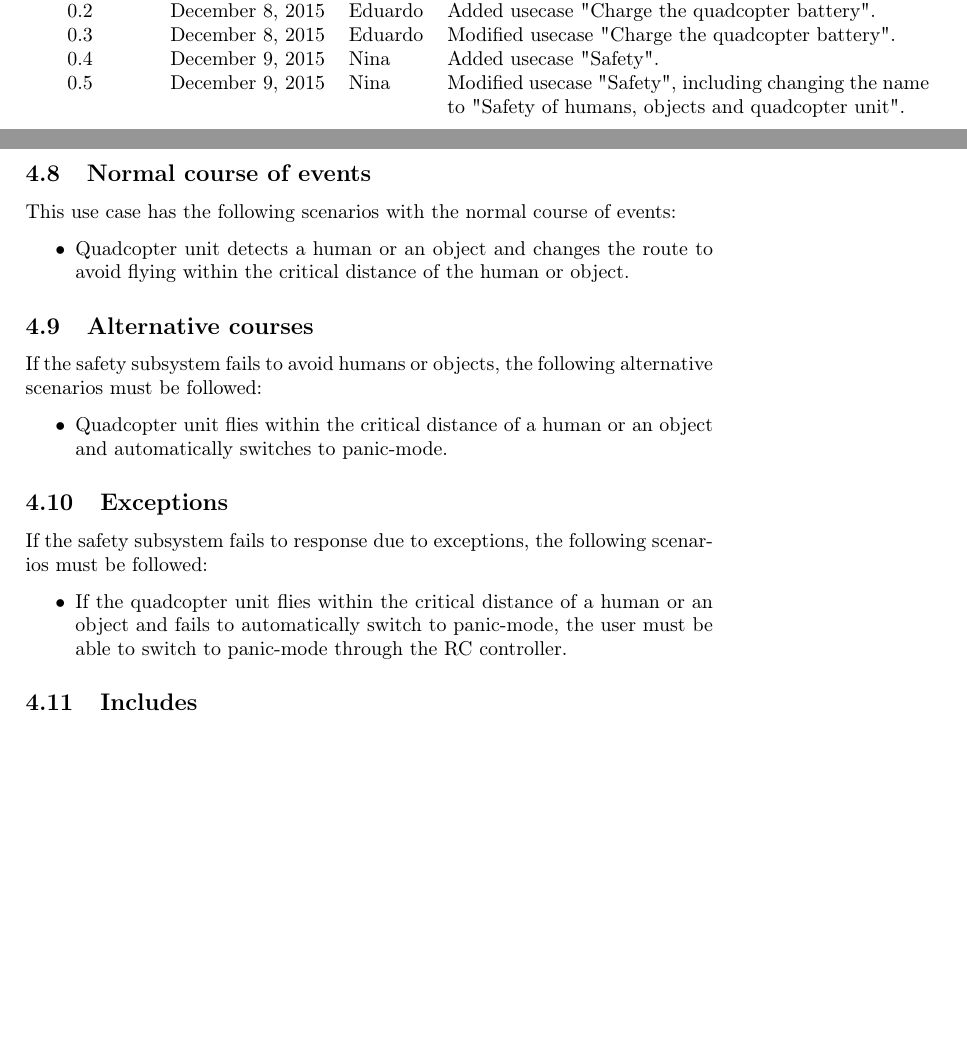
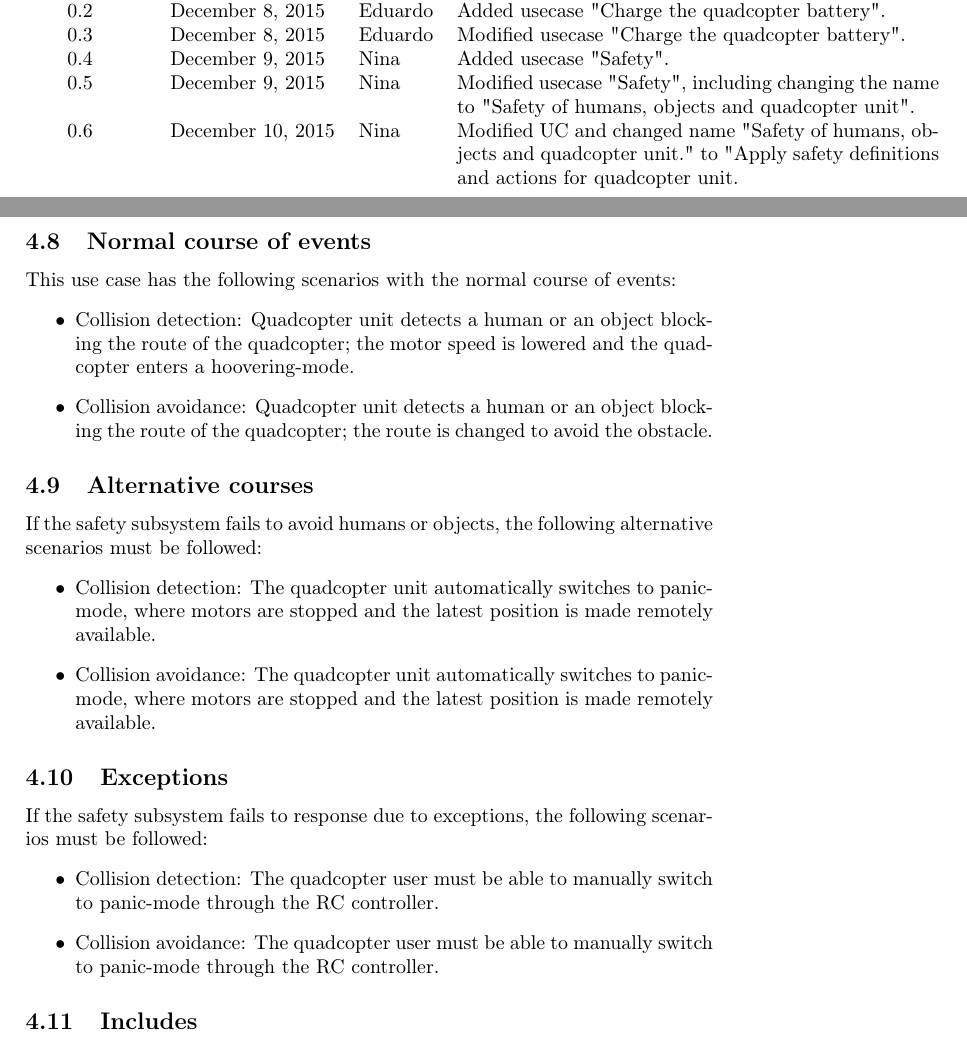
Before and after one commit to afry-south/dragonfly, a LaTeX document (doc/DragonflyUseCaseDescription.tex): two parts of pages 1 and 9 of 10 before the commit and two parts of pages 1 and 9 of 11 after it, joined at a grey line, cut so that both start at the same text, the shorter picture padded with empty space. Compiled offline with pdfLaTeX.

Commit message:
Updated UC Safety in UC-document

```diff
--- a/doc/DragonflyUseCaseDescription.tex
+++ b/doc/DragonflyUseCaseDescription.tex
@@ -50,6 +50,7 @@
 	0.3  & December 8, 2015 & Eduardo & Modified usecase "Charge the quadcopter battery".\\
 	0.4	& December 9, 2015	& Nina	& Added usecase "Safety".\\
 	0.5	& December 9, 2015	& Nina	& Modified usecase "Safety", including changing the name to "Safety of humans, objects and quadcopter unit".\\
+	0.6	& December 10, 2015	& Nina	& Modified UC and changed name "Safety of humans, objects and quadcopter unit." to "Apply safety definitions and actions for quadcopter unit.\\
 \end{tabular}
 
 \newpage
@@ -205,17 +207,21 @@ The scenarios of this use case will not occur frequently, depending on the actor
 \subsection{Normal course of events}
 This use case has the following scenarios with the normal course of events:
 \begin{itemize}
-\item Quadcopter unit detects a human or an object and changes the route to avoid flying within the critical distance of the human or object.
+\item Collision detection: Quadcopter unit detects a human or an object blocking the route of the quadcopter; the motor speed is lowered and the quadcopter enters a hoovering-mode.
+\item Collision avoidance: Quadcopter unit detects a human or an object blocking the route of the quadcopter; the route is changed to avoid the obstacle.
 \end{itemize}
 \subsection{Alternative courses}
 If the safety subsystem fails to avoid humans or objects, the following alternative scenarios must be followed:
 \begin{itemize}
-\item Quadcopter unit flies within the critical distance of a human or an object and automatically switches to panic-mode.
+\item Collision detection: The quadcopter unit automatically switches to panic-mode, where motors are stopped and the latest position is made remotely available.
+\item Collision avoidance: The quadcopter unit automatically switches to panic-mode, where motors are stopped and the latest position is made remotely available.
 \end{itemize}
+
 \subsection{Exceptions}
 If the safety subsystem fails to response due to exceptions, the following scenarios must be followed:
 \begin{itemize}
-\item If the quadcopter unit flies within the critical distance of a human or an object and fails to automatically switch to panic-mode, the user must be able to switch to panic-mode through the RC controller.
+\item Collision detection: The quadcopter user must be able to manually switch to panic-mode through the RC controller.
+\item Collision avoidance: The quadcopter user must be able to manually switch to panic-mode through the RC controller.
 \end{itemize}
 \subsection{Includes}
 All use cases are affected by the safety use case.
```
Also changed, not shown: doc/DragonflyUseCaseDescription.tex (5 more changed lines).
